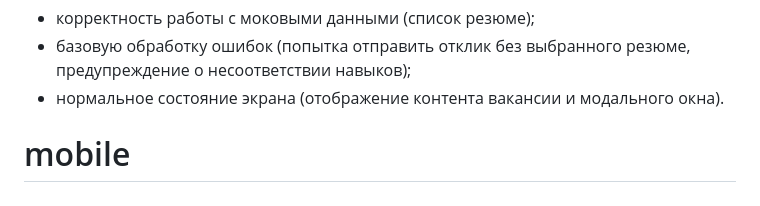
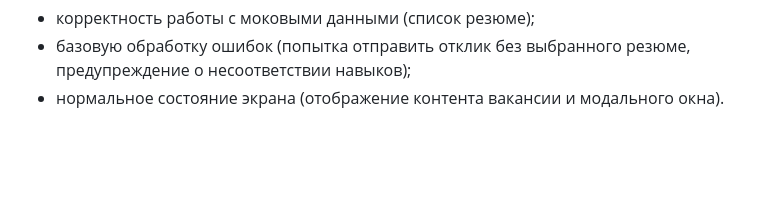
Before and after one commit to Fergustinia/mobile, a Markdown page: README.md, the part around one of its changes. Rendered like a GitHub page; blank space fills up the shorter version.

Commit message:
readme hotfix

```diff
--- a/README.md
+++ b/README.md
@@ -109,5 +111,3 @@ JobFinder — учебное мобильное приложение, в кот
 - корректность работы с моковыми данными (список резюме);
 - базовую обработку ошибок (попытка отправить отклик без выбранного резюме, предупреждение о несоответствии навыков);
 - нормальное состояние экрана (отображение контента вакансии и модального окна).
-
-# mobile
```
Also changed, not shown: other parts of README.md (+2 -0 lines).
